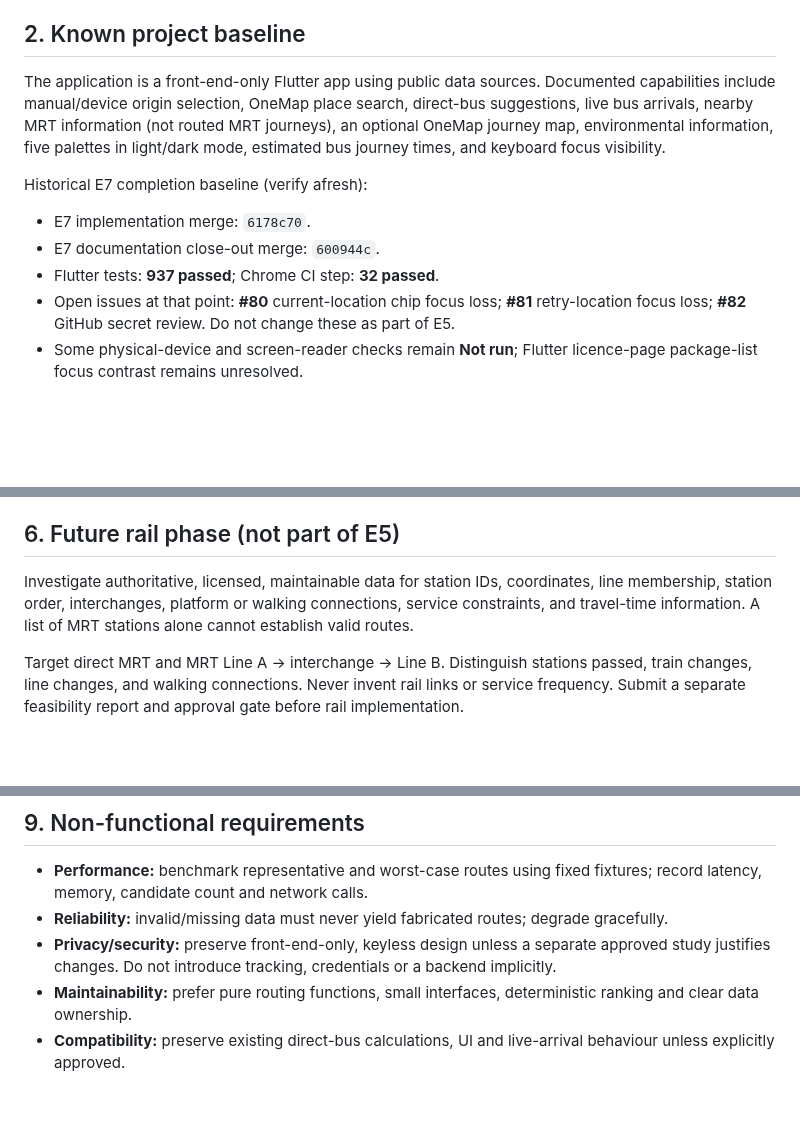
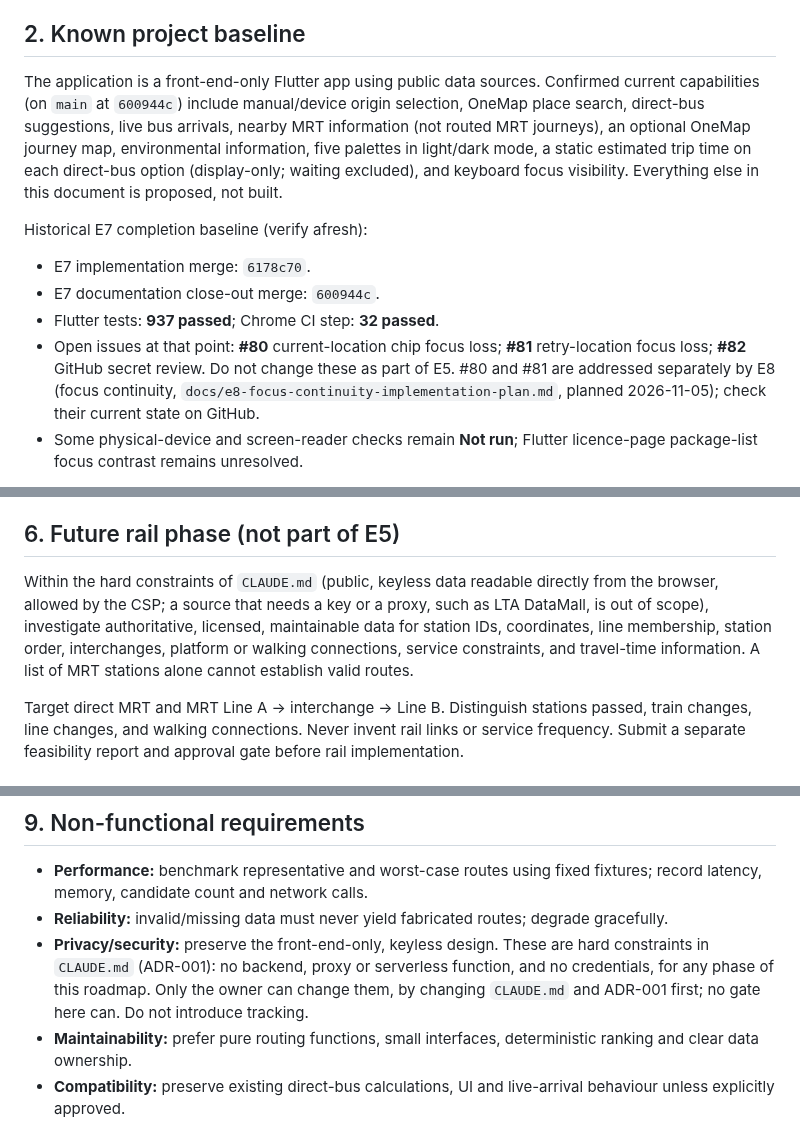
Before and after one commit to WeeJC8954/sg-smart-commute, a Markdown page: docs/sg-smart-commute-next-phase-master-plan.md, 3 parts joined by grey strips. Rendered like a GitHub page; blank space fills up the shorter version.

Commit message:
docs(roadmap): align the master plan with CLAUDE.md and main
- Section 9: front-end-only and keyless are CLAUDE.md hard constraints
  (ADR-001), not open to a study inside a gate.
- Section 6: rail data must be public, keyless and browser-readable;
  LTA DataMall is out of scope.
- Section 2: capabilities confirmed on main at 600944c; E2 is a static,
  display-only trip time; #80 and #81 now planned as E8.

Co-Authored-By: Claude Opus 5.5 <noreply@anthropic.com>

```diff
--- a/docs/sg-smart-commute-next-phase-master-plan.md
+++ b/docs/sg-smart-commute-next-phase-master-plan.md
@@ -23,14 +23,14 @@ The architecture should accommodate an ordered sequence of legs, but E5 implemen
 
 ## 2. Known project baseline
 
-The application is a front-end-only Flutter app using public data sources. Documented capabilities include manual/device origin selection, OneMap place search, direct-bus suggestions, live bus arrivals, nearby MRT information (not routed MRT journeys), an optional OneMap journey map, environmental information, five palettes in light/dark mode, estimated bus journey times, and keyboard focus visibility.
+The application is a front-end-only Flutter app using public data sources. Confirmed current capabilities (on `main` at `600944c`) include manual/device origin selection, OneMap place search, direct-bus suggestions, live bus arrivals, nearby MRT information (not routed MRT journeys), an optional OneMap journey map, environmental information, five palettes in light/dark mode, a static estimated trip time on each direct-bus option (display-only; waiting excluded), and keyboard focus visibility. Everything else in this document is proposed, not built.
 
 Historical E7 completion baseline (verify afresh):
 
 - E7 implementation merge: `6178c70`.
 - E7 documentation close-out merge: `600944c`.
 - Flutter tests: **937 passed**; Chrome CI step: **32 passed**.
-- Open issues at that point: **#80** current-location chip focus loss; **#81** retry-location focus loss; **#82** GitHub secret review. Do not change these as part of E5.
+- Open issues at that point: **#80** current-location chip focus loss; **#81** retry-location focus loss; **#82** GitHub secret review. Do not change these as part of E5. #80 and #81 are addressed separately by E8 (focus continuity, `docs/e8-focus-continuity-implementation-plan.md`, planned 2026-11-05); check their current state on GitHub.
 - Some physical-device and screen-reader checks remain **Not run**; Flutter licence-page package-list focus contrast remains unresolved.
 
 The historical E5 feasibility report and E6 addendum are unavailable. Known fragments mention per-bus-leg fields `service`, `direction`, `boardIndex`, `stopCount`; reuse of E2's `estimateBusMinutes`; and an ordered leg-sequence concept. **Do not fabricate the missing reports or assign a meaning to E6.**
@@ -114,7 +114,7 @@ Choose thresholds only after inspecting real network data and benchmarking repre
 
 ## 6. Future rail phase (not part of E5)
 
-Investigate authoritative, licensed, maintainable data for station IDs, coordinates, line membership, station order, interchanges, platform or walking connections, service constraints, and travel-time information. A list of MRT stations alone cannot establish valid routes.
+Within the hard constraints of `CLAUDE.md` (public, keyless data readable directly from the browser, allowed by the CSP; a source that needs a key or a proxy, such as LTA DataMall, is out of scope), investigate authoritative, licensed, maintainable data for station IDs, coordinates, line membership, station order, interchanges, platform or walking connections, service constraints, and travel-time information. A list of MRT stations alone cannot establish valid routes.
 
 Target direct MRT and MRT Line A → interchange → Line B. Distinguish stations passed, train changes, line changes, and walking connections. Never invent rail links or service frequency. Submit a separate feasibility report and approval gate before rail implementation.
 
@@ -134,7 +134,7 @@ A separate potential enhancement is exact **five-digit bus stop code search**. I
 
 - **Performance:** benchmark representative and worst-case routes using fixed fixtures; record latency, memory, candidate count and network calls.
 - **Reliability:** invalid/missing data must never yield fabricated routes; degrade gracefully.
-- **Privacy/security:** preserve front-end-only, keyless design unless a separate approved study justifies changes. Do not introduce tracking, credentials or a backend implicitly.
+- **Privacy/security:** preserve the front-end-only, keyless design. These are hard constraints in `CLAUDE.md` (ADR-001): no backend, proxy or serverless function, and no credentials, for any phase of this roadmap. Only the owner can change them, by changing `CLAUDE.md` and ADR-001 first; no gate here can. Do not introduce tracking.
 - **Maintainability:** prefer pure routing functions, small interfaces, deterministic ranking and clear data ownership.
 - **Compatibility:** preserve existing direct-bus calculations, UI and live-arrival behaviour unless explicitly approved.
 
```
